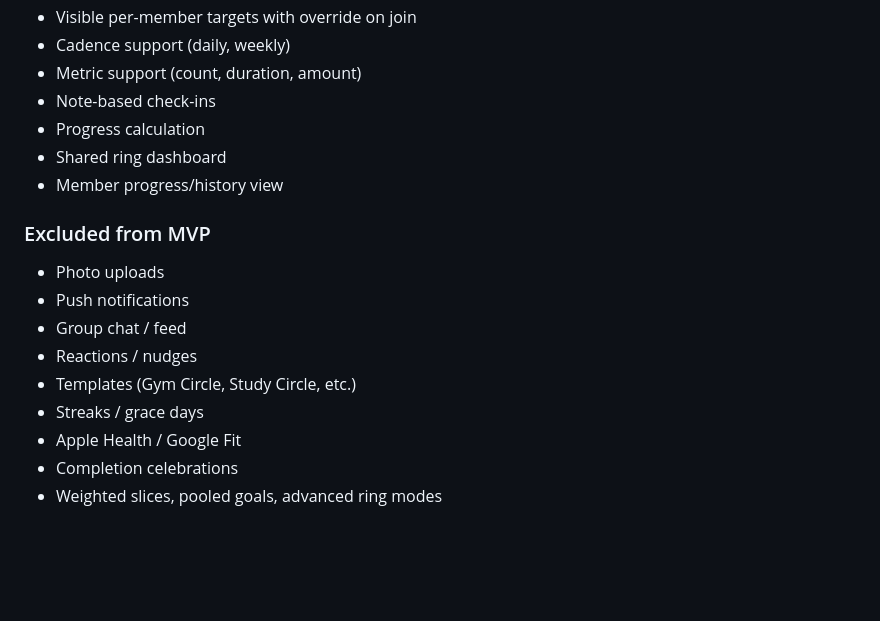
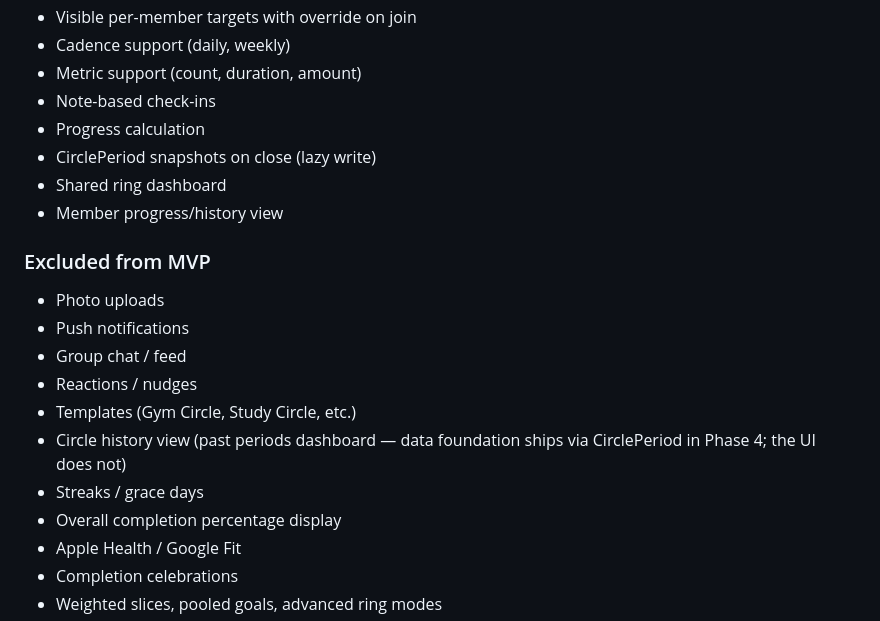
Before and after one commit to Kashawn-Brown/CircleAccountability, a Markdown page: plan.md, the part around one of its changes. GitHub-like rendering; blank space fills up the shorter version.

```diff
--- a/plan.md
+++ b/plan.md
@@ -164,6 +184,7 @@ health integrations, completion celebrations, alternate ring modes.
 - Metric support (count, duration, amount)
 - Note-based check-ins
 - Progress calculation
+- CirclePeriod snapshots on close (lazy write)
 - Shared ring dashboard
 - Member progress/history view
 
@@ -173,7 +194,10 @@ health integrations, completion celebrations, alternate ring modes.
 - Group chat / feed
 - Reactions / nudges
 - Templates (Gym Circle, Study Circle, etc.)
+- Circle history view (past periods dashboard — data foundation ships
+  via CirclePeriod in Phase 4; the UI does not)
 - Streaks / grace days
+- Overall completion percentage display
 - Apple Health / Google Fit
 - Completion celebrations
 - Weighted slices, pooled goals, advanced ring modes
```
Also changed, not shown: other parts of plan.md (+27 -4 lines), CLAUDE.md (+29 -0 lines), decisions.md (+49 -0 lines).
